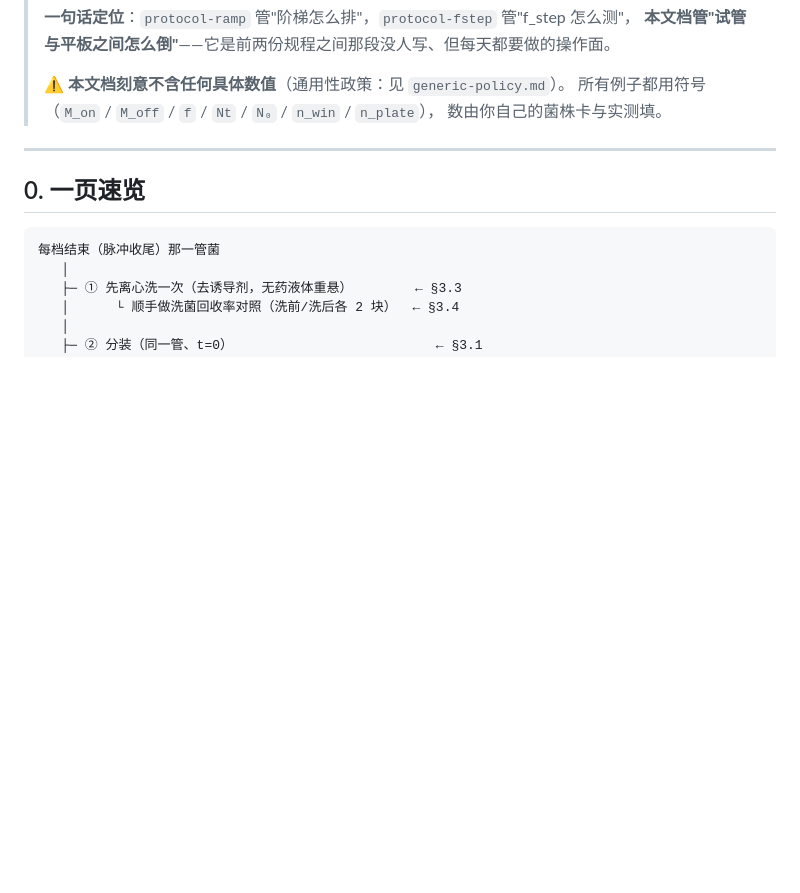
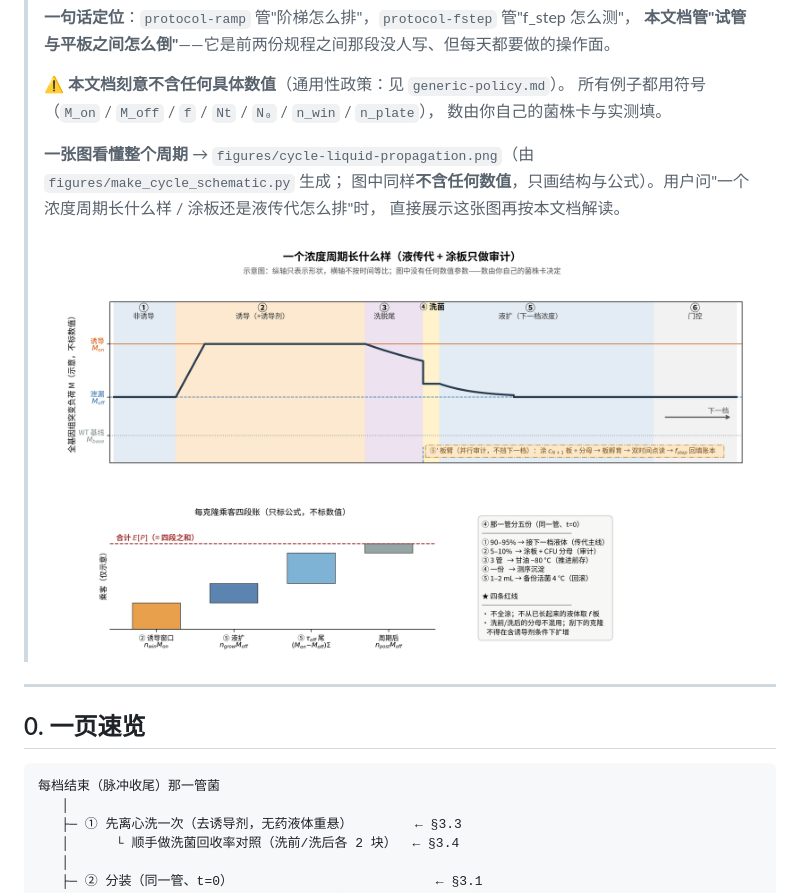
Before and after one commit to onetree3636/fluctuation-analysis-skill, a Markdown page: docs/protocol-execution.md, the part around the change. GitHub-like rendering; pictures changed too: docs/figures/cycle-liquid-propagation.png (added); blank space fills up the shorter version.

```diff
--- a/docs/protocol-execution.md
+++ b/docs/protocol-execution.md
@@ -12,6 +12,12 @@
 > ⚠️ **本文档刻意不含任何具体数值**（通用性政策：见 `generic-policy.md`）。
 > 所有例子都用符号（`M_on` / `M_off` / `f` / `Nt` / `N₀` / `n_win` / `n_plate`），
 > 数由你自己的菌株卡与实测填。
+>
+> **一张图看懂整个周期** → `figures/cycle-liquid-propagation.png`（由 `figures/make_cycle_schematic.py` 生成；
+> 图中同样**不含任何数值**，只画结构与公式）。用户问"一个浓度周期长什么样 / 涂板还是液传代怎么排"时，
+> 直接展示这张图再按本文档解读。
+>
+> ![一个浓度周期](figures/cycle-liquid-propagation.png)
 
 ---
 
```
Also changed, not shown: SKILL.md (+3 -0 lines), docs/generic-policy.md (+9 -0 lines), 2 other files.
